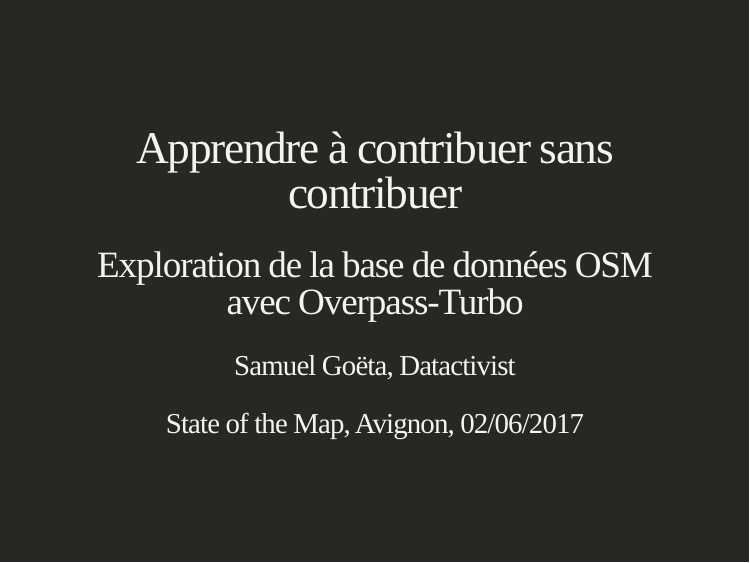
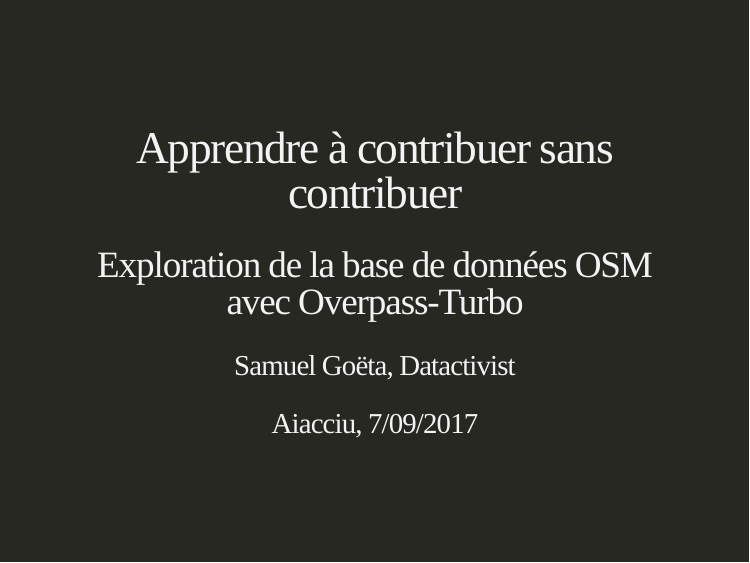
Before and after one commit to datactivist/opendatacorsica, an R Markdown document (osm.Rmd): page 1 of 19. Rendered offline with R 4.5, knitr and Pandoc, with nearby package versions; the slides are laid out offline by our stand-in for remark.js, each with all of its steps uncovered, in fonts that may differ from those the slides ask for, and without slide numbers, shadows or browser add-ons.

Commit message:
update lieu

```diff
--- a/osm.Rmd
+++ b/osm.Rmd
@@ -2,7 +2,7 @@
 title: "Apprendre à contribuer sans contribuer"
 subtitle: "Exploration de la base de données OSM avec Overpass-Turbo"
 author: "Samuel Goëta, Datactivist"
-date: "State of the Map, Avignon, 02/06/2017"
+date: "Aiacciu, 7/09/2017"
 output:
   xaringan::moon_reader:
     css: [default, xaringan.css]
```
Also changed, not shown: index.html (deleted).
